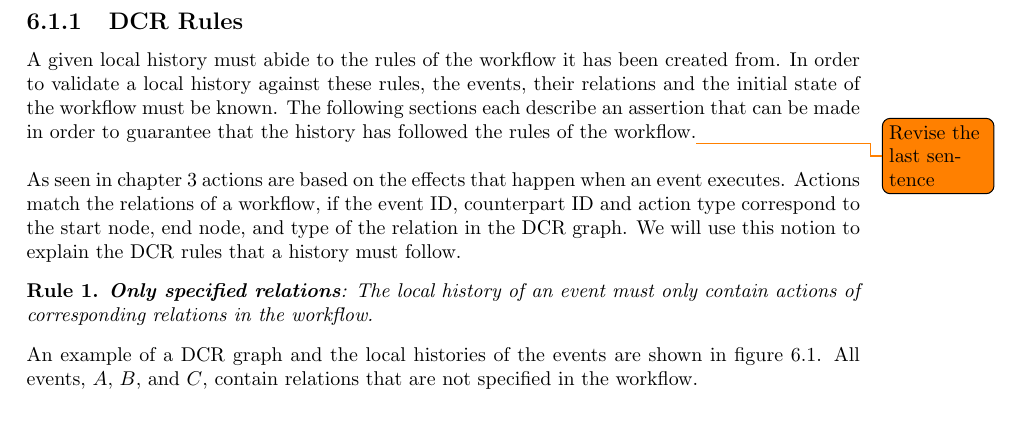
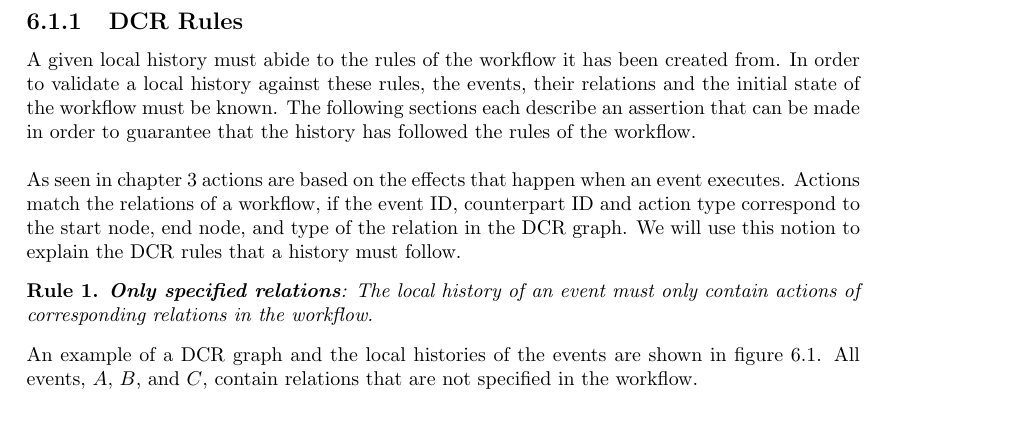
Before and after one commit to mikaellindemann/Distributed-Consensus, a LaTeX document (doc/texv2/DistributedConsensus.tex, which reads doc/texv2/6validation/historyindcr.tex): part of page 37 of 53, cut so that both start at the same text. Compiled offline with pdfLaTeX.

Commit message:
Fixed TODO.

```diff
--- a/doc/texv2/6validation/historyindcr.tex
+++ b/doc/texv2/6validation/historyindcr.tex
@@ -35,7 +35,7 @@
 
 	\subsection{DCR Rules}
 	A given local history must abide to the rules of the workflow it has been created from.
-	In order to validate a local history against these rules, the events, their relations and the initial state of the workflow must be known. The following sections each describe an assertion that can be made in order to guarantee that the history has followed the rules of the workflow.\todo{Revise the last sentence}
+	In order to validate a local history against these rules, the events, their relations and the initial state of the workflow must be known. The following sections each describe an assertion that can be made in order to guarantee that the history has followed the rules of the workflow.
 
 	\newpar As seen in \autoref{chap:representing-a-history} actions are based on the effects that happen when an event executes. Actions match the relations of a workflow, if the event ID, counterpart ID and action type correspond to the start node, end node, and type of the relation in the DCR graph. We will use this notion to explain the DCR rules that a history must follow.
 
```
